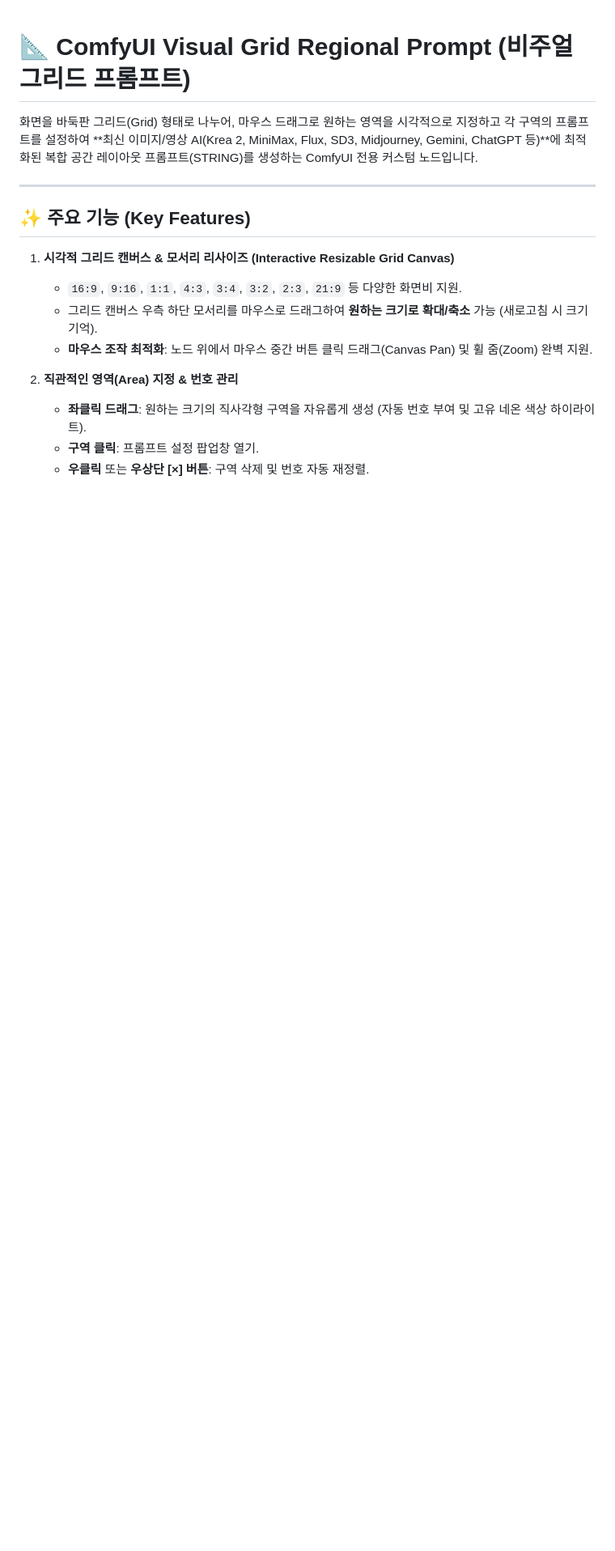
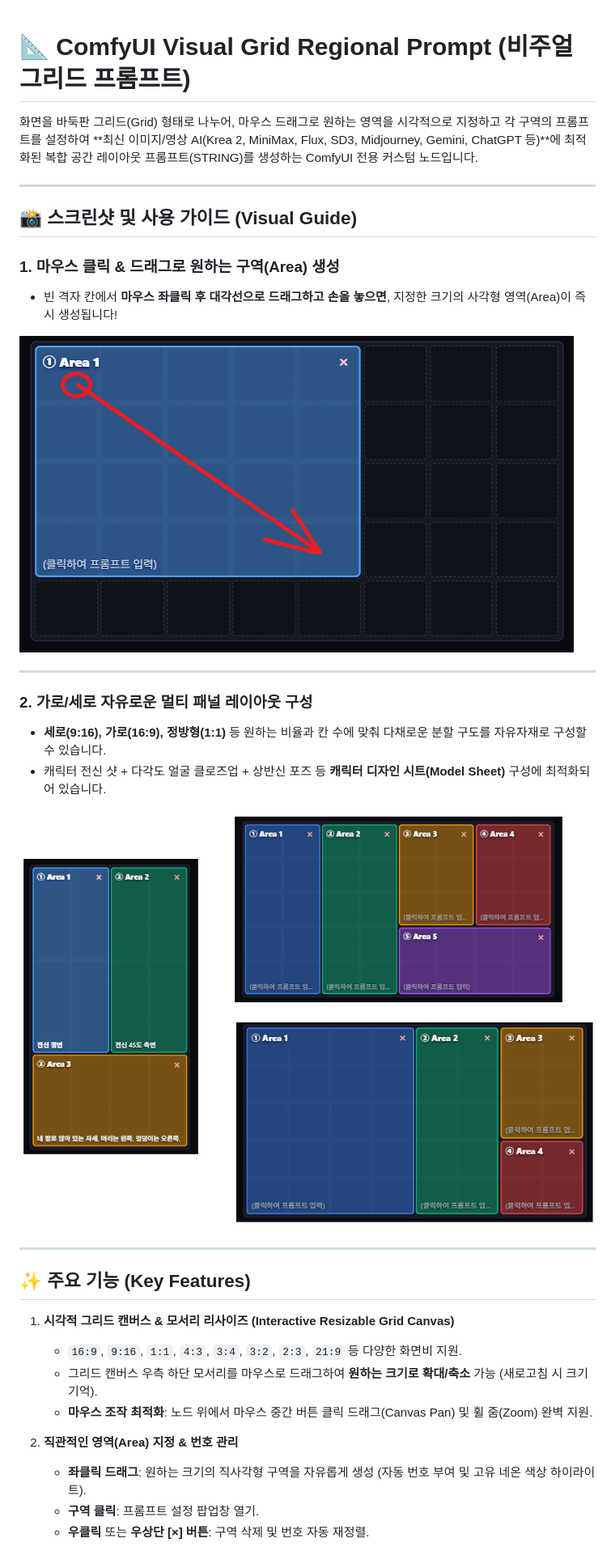
Before and after one commit to solokjd-eng/ComfyUI-Visual-Regional-Prompt, a Markdown page: README.md, the part around one of its changes. Shown at 81% size. GitHub-like rendering; pictures changed too: assets/custom_layouts_preview.png (added), assets/drag_area_guide.png (added); blank space fills up the shorter version.

Commit message:
Add workflow JSON, visual usage guide screenshots, and updated README

```diff
--- a/README.md
+++ b/README.md
@@ -1,6 +1,23 @@
 # 📐 ComfyUI Visual Grid Regional Prompt (비주얼 그리드 프롬프트)
 
 화면을 바둑판 그리드(Grid) 형태로 나누어, 마우스 드래그로 원하는 영역을 시각적으로 지정하고 각 구역의 프롬프트를 설정하여 **최신 이미지/영상 AI(Krea 2, MiniMax, Flux, SD3, Midjourney, Gemini, ChatGPT 등)**에 최적화된 복합 공간 레이아웃 프롬프트(STRING)를 생성하는 ComfyUI 전용 커스텀 노드입니다.
+
+---
+
+## 📸 스크린샷 및 사용 가이드 (Visual Guide)
+
+### 1. 마우스 클릭 & 드래그로 원하는 구역(Area) 생성
+* 빈 격자 칸에서 **마우스 좌클릭 후 대각선으로 드래그하고 손을 놓으면**, 지정한 크기의 사각형 영역(Area)이 즉시 생성됩니다!
+
+![마우스 클릭 & 드래그 영역 생성 가이드](assets/drag_area_guide.png)
+
+---
+
+### 2. 가로/세로 자유로운 멀티 패널 레이아웃 구성
+* **세로(9:16), 가로(16:9), 정방형(1:1)** 등 원하는 비율과 칸 수에 맞춰 다채로운 분할 구도를 자유자재로 구성할 수 있습니다.
+* 캐릭터 전신 샷 + 다각도 얼굴 클로즈업 + 상반신 포즈 등 **캐릭터 디자인 시트(Model Sheet)** 구성에 최적화되어 있습니다.
+
+![다양한 가로/세로 레이아웃 구성 예시](assets/custom_layouts_preview.png)
 
 ---
 
```
Also changed, not shown: other parts of README.md (+7 -1 lines), 1 other file.
